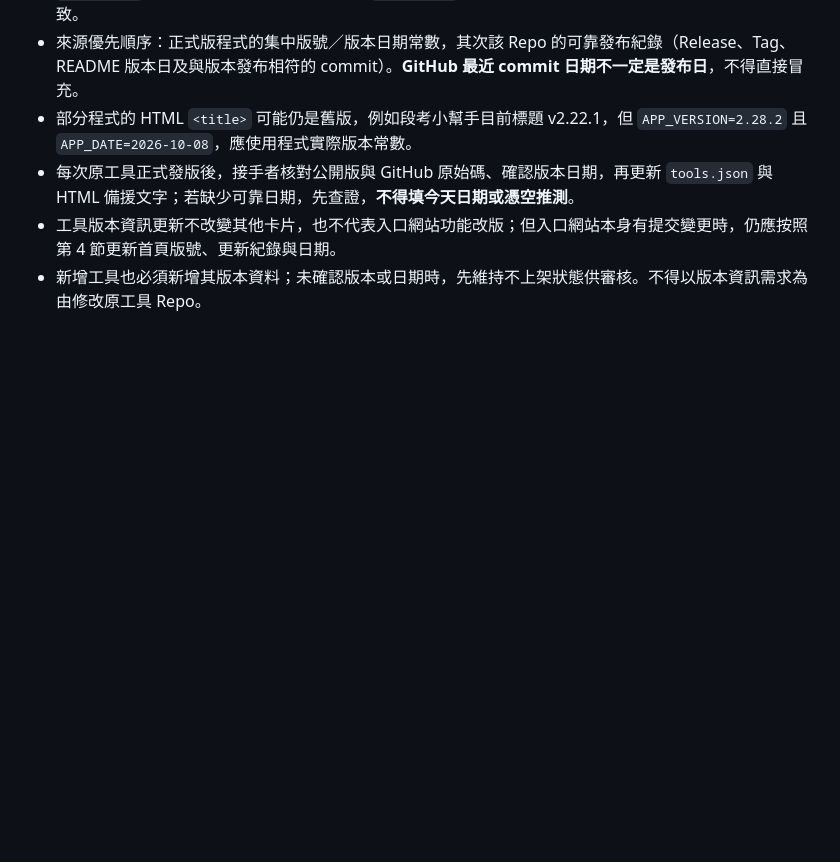
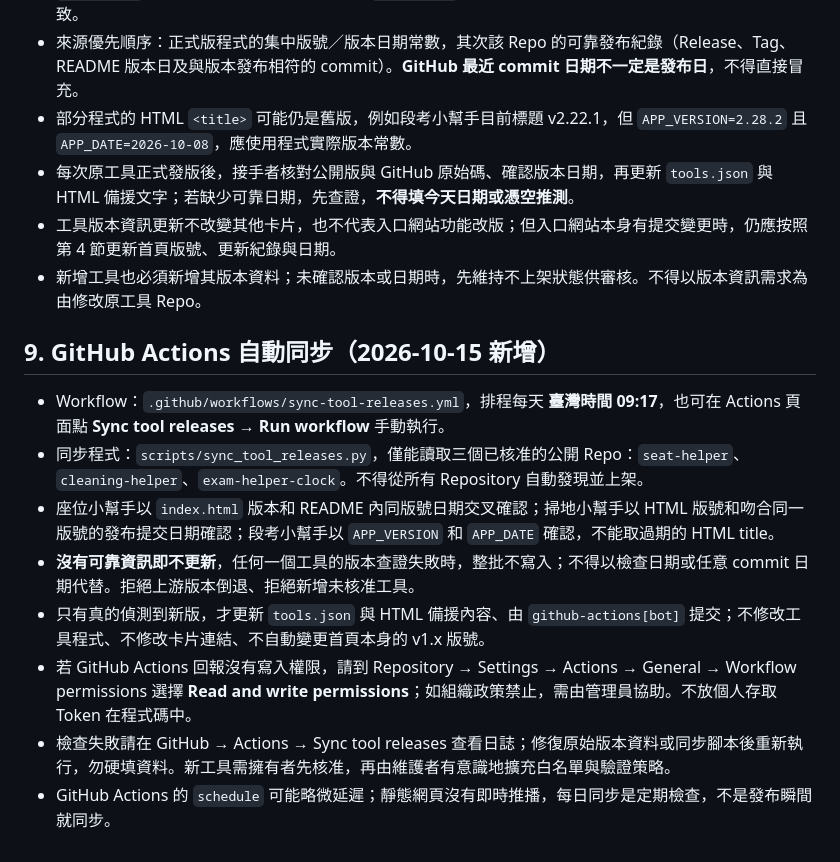
Before and after one commit to derliang/teacher-hub, a Markdown page: MAINTENANCE.md, the part around the change. Drawn GitHub-style; blank space fills up the shorter version.

Commit message:
docs: document release sync workflow and bump hub to v1.3.0

```diff
--- a/MAINTENANCE.md
+++ b/MAINTENANCE.md
@@ -58,3 +58,13 @@
 - 每次原工具正式發版後，接手者核對公開版與 GitHub 原始碼、確認版本日期，再更新 `tools.json` 與 HTML 備援文字；若缺少可靠日期，先查證，**不得填今天日期或憑空推測**。
 - 工具版本資訊更新不改變其他卡片，也不代表入口網站功能改版；但入口網站本身有提交變更時，仍應按照第 4 節更新首頁版號、更新紀錄與日期。
 - 新增工具也必須新增其版本資料；未確認版本或日期時，先維持不上架狀態供審核。不得以版本資訊需求為由修改原工具 Repo。
+
+## 9. GitHub Actions 自動同步（2026-10-15 新增）
+- Workflow：`.github/workflows/sync-tool-releases.yml`，排程每天 **臺灣時間 09:17**，也可在 Actions 頁面點 **Sync tool releases → Run workflow** 手動執行。
+- 同步程式：`scripts/sync_tool_releases.py`，僅能讀取三個已核准的公開 Repo：`seat-helper`、`cleaning-helper`、`exam-helper-clock`。不得從所有 Repository 自動發現並上架。
+- 座位小幫手以 `index.html` 版本和 README 內同版號日期交叉確認；掃地小幫手以 HTML 版號和吻合同一版號的發布提交日期確認；段考小幫手以 `APP_VERSION` 和 `APP_DATE` 確認，不能取過期的 HTML title。
+- **沒有可靠資訊即不更新**，任何一個工具的版本查證失敗時，整批不寫入；不得以檢查日期或任意 commit 日期代替。拒絕上游版本倒退、拒絕新增未核准工具。
+- 只有真的偵測到新版，才更新 `tools.json` 與 HTML 備援內容、由 `github-actions[bot]` 提交；不修改工具程式、不修改卡片連結、不自動變更首頁本身的 v1.x 版號。
+- 若 GitHub Actions 回報沒有寫入權限，請到 Repository → Settings → Actions → General → Workflow permissions 選擇 **Read and write permissions**；如組織政策禁止，需由管理員協助。不放個人存取 Token 在程式碼中。
+- 檢查失敗請在 GitHub → Actions → Sync tool releases 查看日誌；修復原始版本資料或同步腳本後重新執行，勿硬填資料。新工具需擁有者先核准，再由維護者有意識地擴充白名單與驗證策略。
+- GitHub Actions 的 `schedule` 可能略微延遲；靜態網頁沒有即時推播，每日同步是定期檢查，不是發布瞬間就同步。
```
